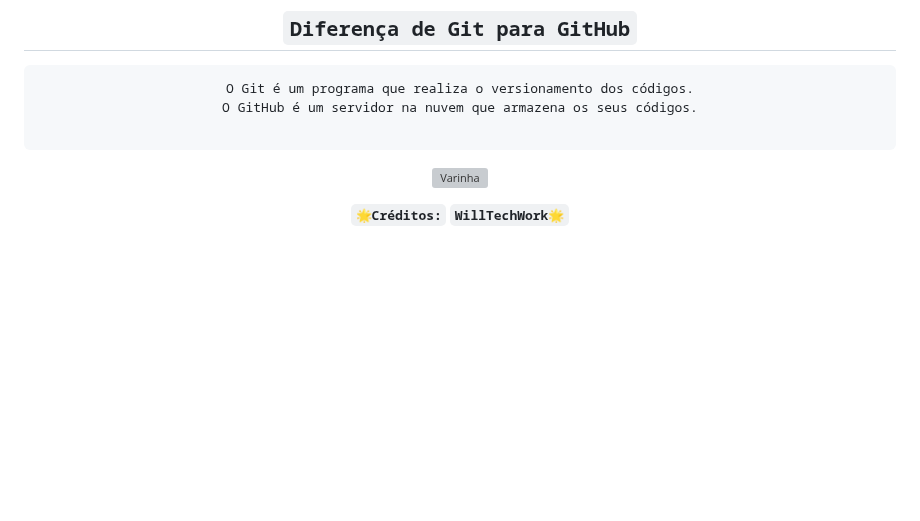
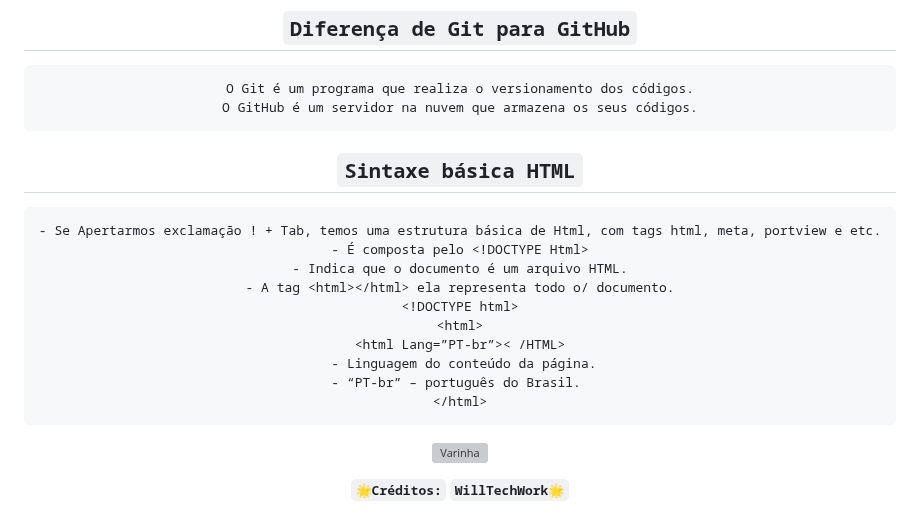
Before and after one commit to WillTechWork/HTML-SEMANTICA, a Markdown page: README.md, the part around the change. Drawn GitHub-style; blank space fills up the shorter version; grey boxes are pictures that could not be loaded.

````diff
--- a/README.md
+++ b/README.md
@@ -175,7 +175,19 @@ OBS: Assim que vários programadores forem atualizando e melhorando os repositó
 ```
 O Git é um programa que realiza o versionamento dos códigos.
 O GitHub é um servidor na nuvem que armazena os seus códigos.
-
+```
+## `Sintaxe básica HTML`
+```
+- Se Apertarmos exclamação ! + Tab, temos uma estrutura básica de Html, com tags html, meta, portview e etc.
+- É composta pelo <!DOCTYPE Html>
+- Indica que o documento é um arquivo HTML.
+- A tag <html></html> ela representa todo o/ documento.
+<!DOCTYPE html>
+<html>
+<html Lang=”PT-br”>< /HTML>
+ - Linguagem do conteúdo da página.
+- “PT-br” – português do Brasil.
+</html>
 ```
 
 ![Varinha](https://encrypted-tbn0.gstatic.com/images?q=tbn:ANd9GcQNa1OE_9YcyJTZaLACBDSmHg76wfUK4X_mOQ&usqp=CAU)
````
